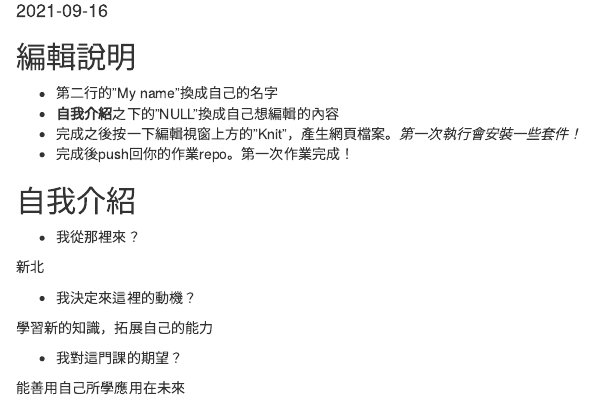
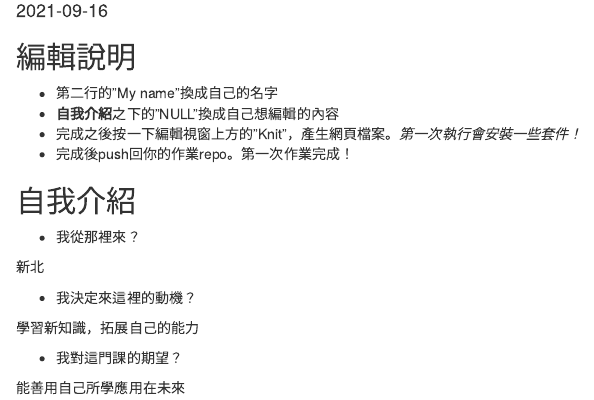
Before and after one commit to Rstat-project/hello-git-and-github-an777777, an R Markdown document (About.Rmd): the page in a window 1100 px wide, from 100 px down. Rendered offline with R 4.5, knitr and Pandoc, with nearby package versions.

Commit message:
1st practice

```diff
--- a/About.Rmd
+++ b/About.Rmd
@@ -24,7 +24,7 @@ knitr::opts_chunk$set(echo = TRUE)
 
 - 我決定來這裡的動機？
 
-學習新的知識，拓展自己的能力
+學習新知識，拓展自己的能力
 
 - 我對這門課的期望？
 
```
